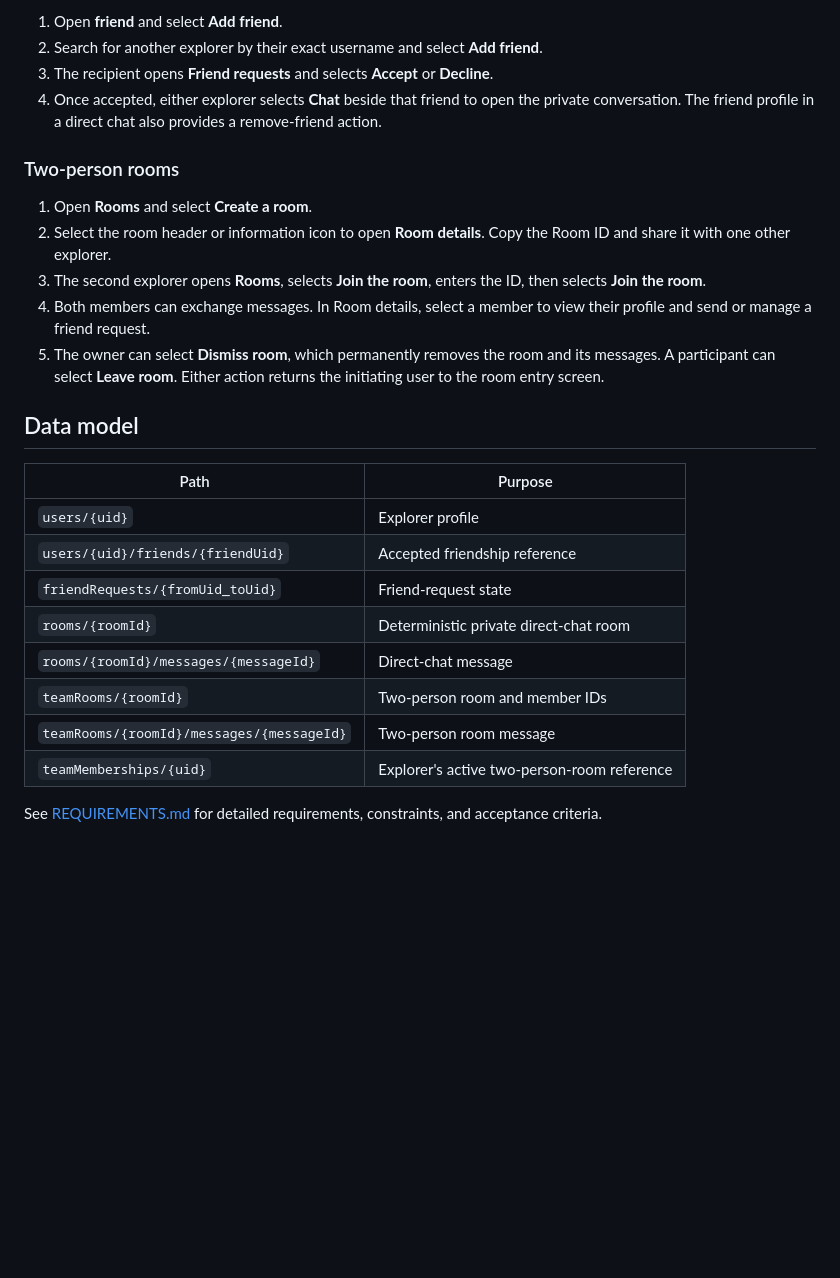
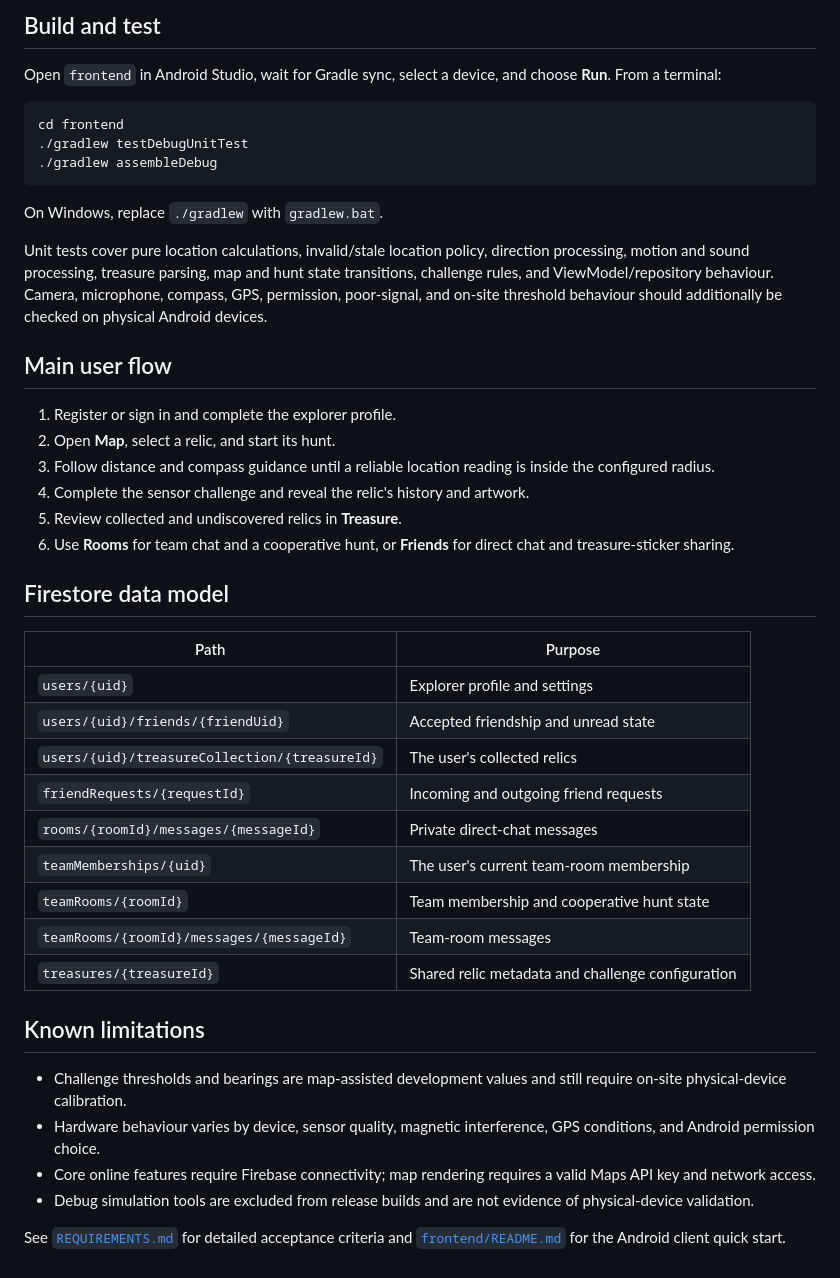
Before and after one commit to FreLw/comp90018-mobile-project, a Markdown page: README.md, the part around one of its changes. Drawn GitHub-style; blank space fills up the shorter version.

````diff
--- a/README.md
+++ b/README.md
@@ -106,28 +174,58 @@ The module-specific [frontend README](frontend/README.md) has the same quick-sta
 
-1. Open **friend** and select **Add friend**.
-2. Search for another explorer by their exact username and select **Add friend**.
-3. The recipient opens **Friend requests** and selects **Accept** or **Decline**.
-4. Once accepted, either explorer selects **Chat** beside that friend to open the private conversation. The friend profile in a direct chat also provides a remove-friend action.
+## Build and test
 
-### Two-person rooms
+Open `frontend` in Android Studio, wait for Gradle sync, select a device, and
+choose **Run**. From a terminal:
 
-1. Open **Rooms** and select **Create a room**.
-2. Select the room header or information icon to open **Room details**. Copy the Room ID and share it with one other explorer.
-3. The second explorer opens **Rooms**, selects **Join the room**, enters the ID, then selects **Join the room**.
-4. Both members can exchange messages. In Room details, select a member to view their profile and send or manage a friend request.
-5. The owner can select **Dismiss room**, which permanently removes the room and its messages. A participant can select **Leave room**. Either action returns the initiating user to the room entry screen.
+```bash
+cd frontend
+./gradlew testDebugUnitTest
+./gradlew assembleDebug
+```
 
-## Data model
+On Windows, replace `./gradlew` with `gradlew.bat`.
+
+Unit tests cover pure location calculations, invalid/stale location policy,
+direction processing, motion and sound processing, treasure parsing, map and
+hunt state transitions, challenge rules, and ViewModel/repository behaviour.
+Camera, microphone, compass, GPS, permission, poor-signal, and on-site threshold
+behaviour should additionally be checked on physical Android devices.
+
+## Main user flow
+
+1. Register or sign in and complete the explorer profile.
+2. Open **Map**, select a relic, and start its hunt.
+3. Follow distance and compass guidance until a reliable location reading is
+   inside the configured radius.
+4. Complete the sensor challenge and reveal the relic's history and artwork.
+5. Review collected and undiscovered relics in **Treasure**.
+6. Use **Rooms** for team chat and a cooperative hunt, or **Friends** for direct
+   chat and treasure-sticker sharing.
+
+## Firestore data model
 
 | Path | Purpose |
 | --- | --- |
-| `users/{uid}` | Explorer profile |
-| `users/{uid}/friends/{friendUid}` | Accepted friendship reference |
-| `friendRequests/{fromUid_toUid}` | Friend-request state |
-| `rooms/{roomId}` | Deterministic private direct-chat room |
-| `rooms/{roomId}/messages/{messageId}` | Direct-chat message |
-| `teamRooms/{roomId}` | Two-person room and member IDs |
-| `teamRooms/{roomId}/messages/{messageId}` | Two-person room message |
-| `teamMemberships/{uid}` | Explorer's active two-person-room reference |
+| `users/{uid}` | Explorer profile and settings |
+| `users/{uid}/friends/{friendUid}` | Accepted friendship and unread state |
+| `users/{uid}/treasureCollection/{treasureId}` | The user's collected relics |
+| `friendRequests/{requestId}` | Incoming and outgoing friend requests |
+| `rooms/{roomId}/messages/{messageId}` | Private direct-chat messages |
+| `teamMemberships/{uid}` | The user's current team-room membership |
+| `teamRooms/{roomId}` | Team membership and cooperative hunt state |
+| `teamRooms/{roomId}/messages/{messageId}` | Team-room messages |
+| `treasures/{treasureId}` | Shared relic metadata and challenge configuration |
 
-See [REQUIREMENTS.md](REQUIREMENTS.md) for detailed requirements, constraints, and acceptance criteria.
+## Known limitations
+
+- Challenge thresholds and bearings are map-assisted development values and
+  still require on-site physical-device calibration.
+- Hardware behaviour varies by device, sensor quality, magnetic interference,
+  GPS conditions, and Android permission choice.
+- Core online features require Firebase connectivity; map rendering requires a
+  valid Maps API key and network access.
+- Debug simulation tools are excluded from release builds and are not evidence
+  of physical-device validation.
+
+See [`REQUIREMENTS.md`](REQUIREMENTS.md) for detailed acceptance criteria and
+[`frontend/README.md`](frontend/README.md) for the Android client quick start.
````
Also changed, not shown: other parts of README.md (+121 -53 lines).
